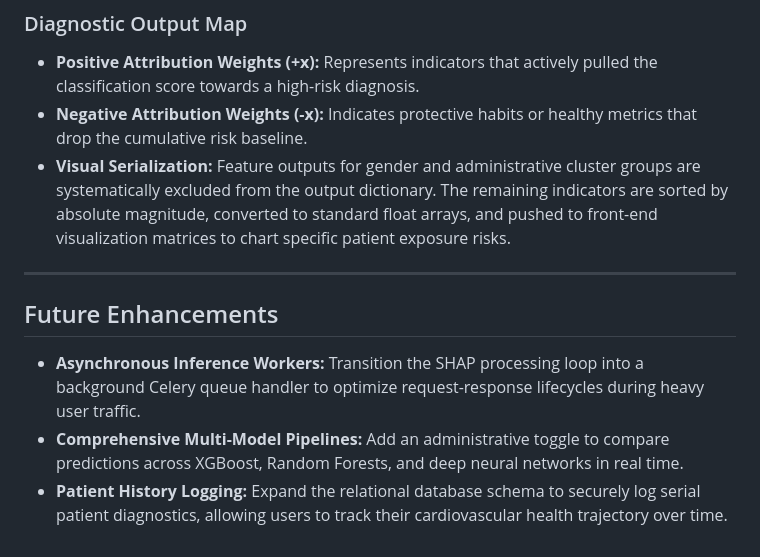
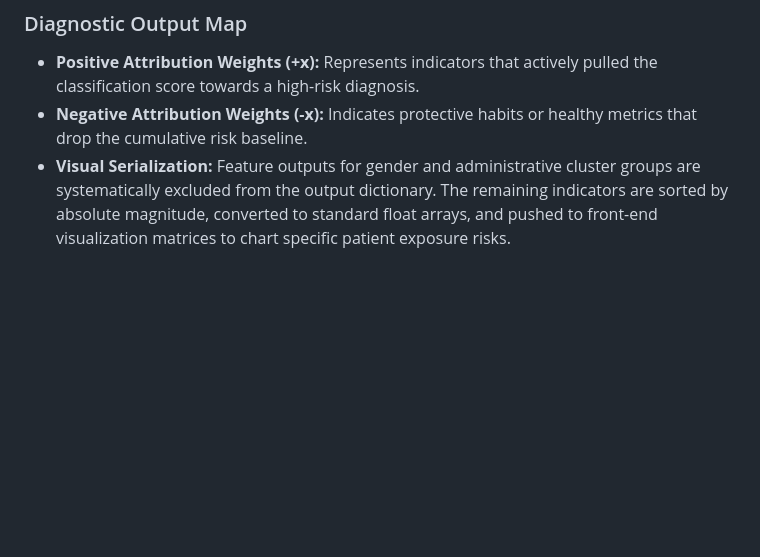
Before and after one commit to shahid-nawazai/Heart-Disease-Prediction-, a Markdown page: README.md, the part around the change. GitHub-like rendering; blank space fills up the shorter version.

```diff
--- a/README.md
+++ b/README.md
@@ -254,11 +254,3 @@ shap_values = explainer.shap_values(processed_data)
 - **Positive Attribution Weights (+x):** Represents indicators that actively pulled the classification score towards a high-risk diagnosis.
 - **Negative Attribution Weights (-x):** Indicates protective habits or healthy metrics that drop the cumulative risk baseline.
 - **Visual Serialization:** Feature outputs for gender and administrative cluster groups are systematically excluded from the output dictionary. The remaining indicators are sorted by absolute magnitude, converted to standard float arrays, and pushed to front-end visualization matrices to chart specific patient exposure risks.
-
----
-
-## Future Enhancements
-
-- **Asynchronous Inference Workers:** Transition the SHAP processing loop into a background Celery queue handler to optimize request-response lifecycles during heavy user traffic.
-- **Comprehensive Multi-Model Pipelines:** Add an administrative toggle to compare predictions across XGBoost, Random Forests, and deep neural networks in real time.
-- **Patient History Logging:** Expand the relational database schema to securely log serial patient diagnostics, allowing users to track their cardiovascular health trajectory over time.
```
